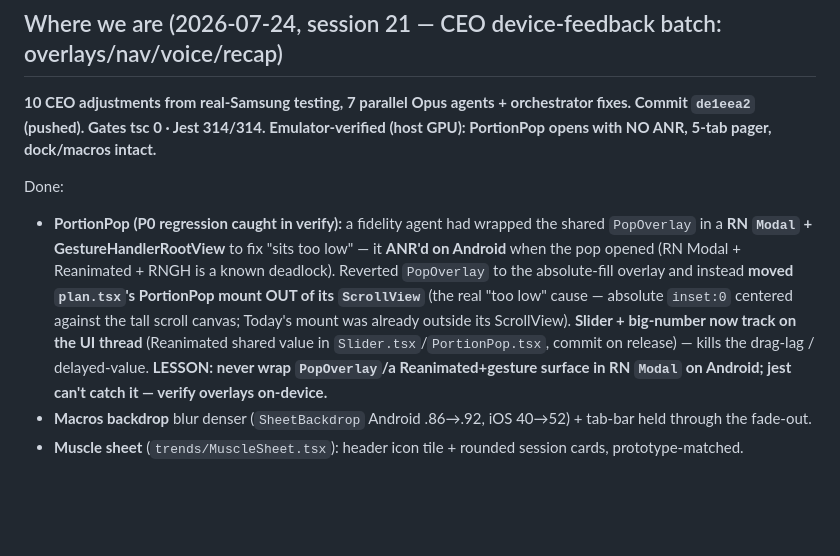
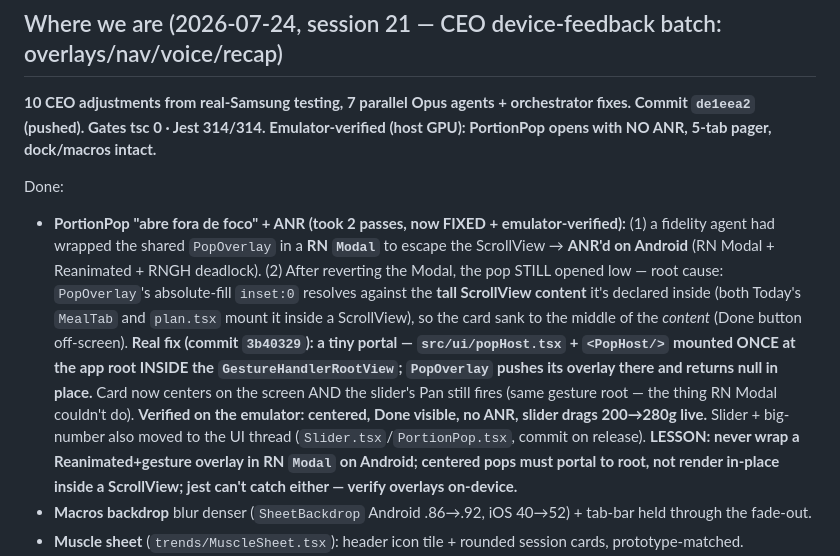
Before and after one commit to llmagalhaes/vita, a Markdown page: Next_session.md, the part around the change. GitHub-like rendering; blank space fills up the shorter version.

Commit message:
docs: session-21 note — PortionPop off-center fixed via root portal (3b40329)
Co-Authored-By: Claude Opus 4.8 <noreply@anthropic.com>

```diff
--- a/Next_session.md
+++ b/Next_session.md
@@ -7,7 +7,7 @@
 **10 CEO adjustments from real-Samsung testing, 7 parallel Opus agents + orchestrator fixes. Commit `de1eea2` (pushed). Gates tsc 0 · Jest 314/314. Emulator-verified (host GPU): PortionPop opens with NO ANR, 5-tab pager, dock/macros intact.**
 
 Done:
-- **PortionPop (P0 regression caught in verify):** a fidelity agent had wrapped the shared `PopOverlay` in a **RN `Modal` + GestureHandlerRootView** to fix "sits too low" — it **ANR'd on Android** when the pop opened (RN Modal + Reanimated + RNGH is a known deadlock). Reverted `PopOverlay` to the absolute-fill overlay and instead **moved `plan.tsx`'s PortionPop mount OUT of its `ScrollView`** (the real "too low" cause — absolute `inset:0` centered against the tall scroll canvas; Today's mount was already outside its ScrollView). **Slider + big-number now track on the UI thread** (Reanimated shared value in `Slider.tsx`/`PortionPop.tsx`, commit on release) — kills the drag-lag / delayed-value. **LESSON: never wrap `PopOverlay`/a Reanimated+gesture surface in RN `Modal` on Android; jest can't catch it — verify overlays on-device.**
+- **PortionPop "abre fora de foco" + ANR (took 2 passes, now FIXED + emulator-verified):** (1) a fidelity agent had wrapped the shared `PopOverlay` in a **RN `Modal`** to escape the ScrollView → **ANR'd on Android** (RN Modal + Reanimated + RNGH deadlock). (2) After reverting the Modal, the pop STILL opened low — root cause: `PopOverlay`'s absolute-fill `inset:0` resolves against the **tall ScrollView content** it's declared inside (both Today's `MealTab` and `plan.tsx` mount it inside a ScrollView), so the card sank to the middle of the *content* (Done button off-screen). **Real fix (commit `3b40329`): a tiny portal — `src/ui/popHost.tsx` + `<PopHost/>` mounted ONCE at the app root INSIDE the `GestureHandlerRootView`; `PopOverlay` pushes its overlay there and returns null in place.** Card now centers on the screen AND the slider's Pan still fires (same gesture root — the thing RN Modal couldn't do). **Verified on the emulator: centered, Done visible, no ANR, slider drags 200→280g live.** Slider + big-number also moved to the UI thread (`Slider.tsx`/`PortionPop.tsx`, commit on release). **LESSON: never wrap a Reanimated+gesture overlay in RN `Modal` on Android; centered pops must portal to root, not render in-place inside a ScrollView; jest can't catch either — verify overlays on-device.**
 - **Macros backdrop** blur denser (`SheetBackdrop` Android .86→.92, iOS 40→52) + tab-bar held through the fade-out.
 - **Muscle sheet** (`trends/MuscleSheet.tsx`): header icon tile + rounded session cards, prototype-matched.
 - **Trends chart alignment** (`trends/scrub.tsx`/`parts.tsx`/`FoodTab.tsx`/`ActivityTab.tsx`): scrub guide snaps to the gap-aware bar centre; active-minutes bars centered.
```
